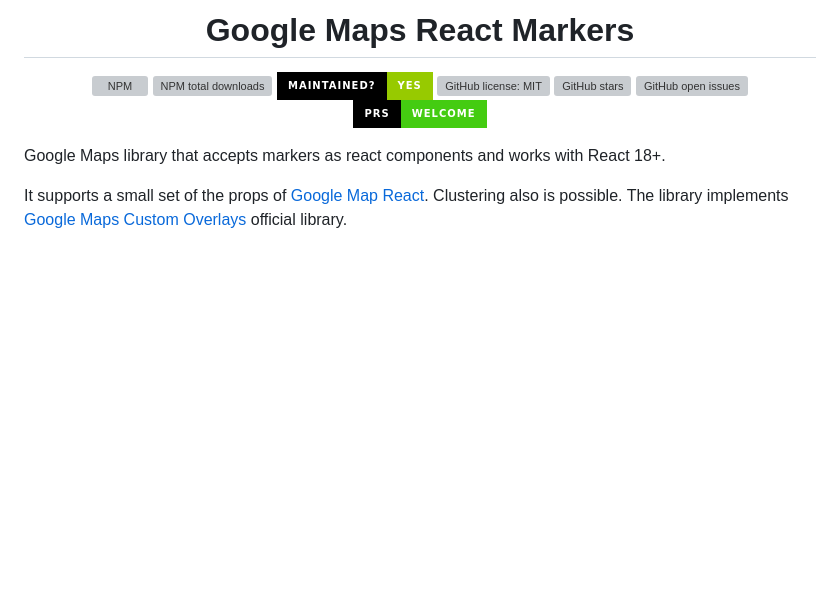
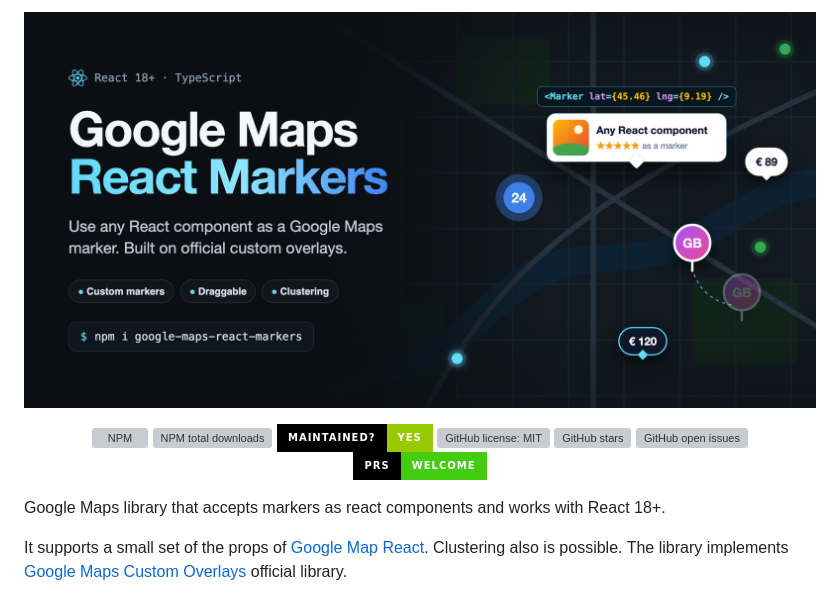
Before and after one commit to giorgiabosello/google-maps-react-markers, a Markdown page: README.md, the part around the change. GitHub-like rendering; pictures changed too: .github/cover.png (added); badges without logos; blank space fills up the shorter version; grey boxes are pictures that could not be loaded.

Commit message:
docs: add cover image to readme

```diff
--- a/README.md
+++ b/README.md
@@ -1,4 +1,6 @@
-<h1 align="center">Google Maps React Markers</h1>
+<p align="center">
+<img src=".github/cover.png" alt="Google Maps React Markers" width="100%" />
+</p>
 
 <p align="center">
 <a href="https://www.npmjs.com/package/google-maps-react-markers" target="_blank">
```
